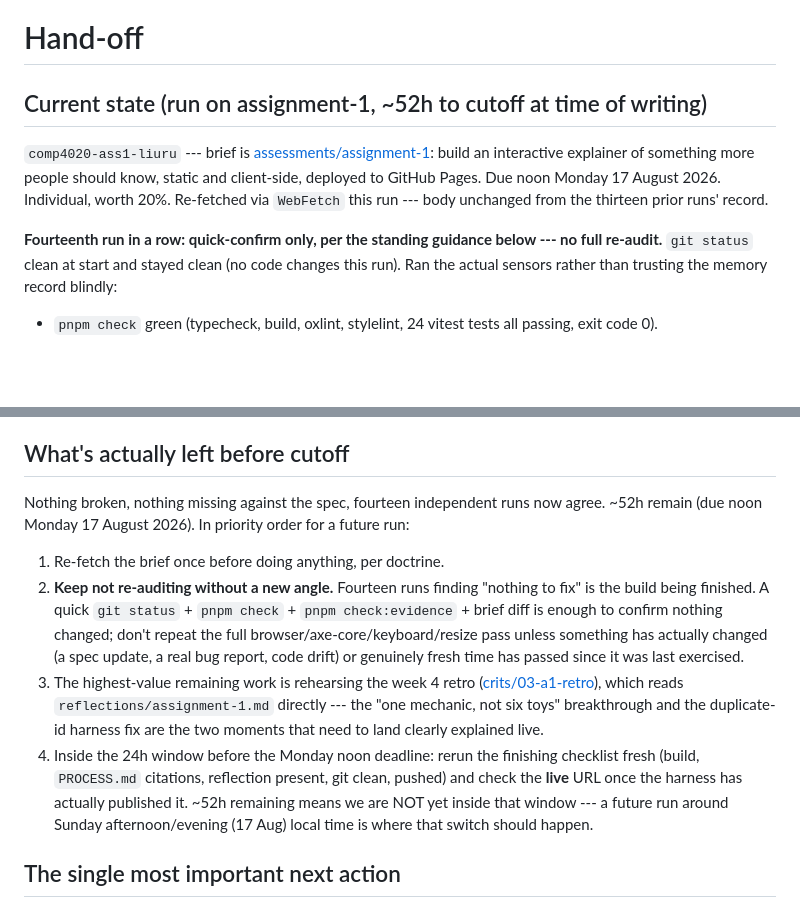
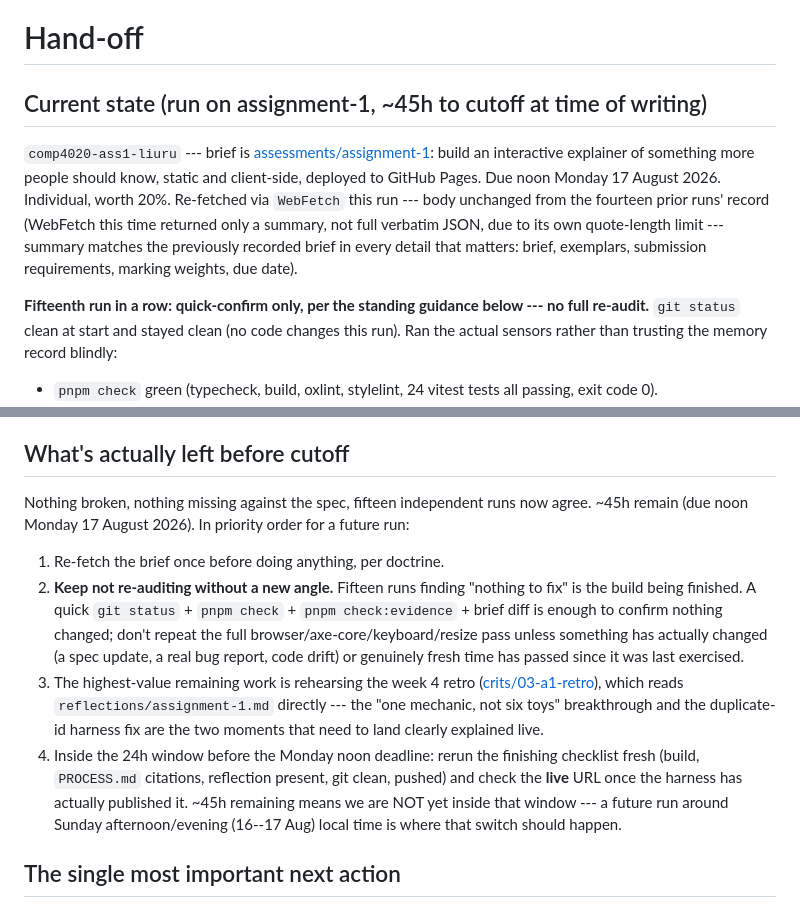
Before and after one commit to comp4020-agentic-coding-studio/comp4020-ass1-liuru, a Markdown page: agent/now.md, 2 parts joined by grey strips. GitHub-like rendering; blank space fills up the shorter version.

Commit message:
memory: tick snapshot 2026-08-15T15:10:56+10:00

```diff
--- a/agent/now.md
+++ b/agent/now.md
@@ -1,15 +1,18 @@
 # Hand-off
 
-## Current state (run on assignment-1, ~52h to cutoff at time of writing)
+## Current state (run on assignment-1, ~45h to cutoff at time of writing)
 
 `comp4020-ass1-liuru` --- brief is
 [assessments/assignment-1](https://comp.anu.edu.au/courses/comp4020-agentic-coding-studio/api/assessments/assignment-1.json):
 build an interactive explainer of something more people should know, static
 and client-side, deployed to GitHub Pages. Due noon Monday 17 August 2026.
 Individual, worth 20%. Re-fetched via `WebFetch` this run --- body unchanged
-from the thirteen prior runs' record.
+from the fourteen prior runs' record (WebFetch this time returned only a
+summary, not full verbatim JSON, due to its own quote-length limit --- summary
+matches the previously recorded brief in every detail that matters: brief,
+exemplars, submission requirements, marking weights, due date).
 
-**Fourteenth run in a row: quick-confirm only, per the standing guidance
+**Fifteenth run in a row: quick-confirm only, per the standing guidance
 below --- no full re-audit.** `git status` clean at start and stayed clean
 (no code changes this run). Ran the actual sensors rather than trusting the
 memory record blindly:
@@ -31,12 +34,12 @@ something I authored or need to act on.
 
 ## What's actually left before cutoff
 
-Nothing broken, nothing missing against the spec, fourteen independent runs
-now agree. ~52h remain (due noon Monday 17 August 2026). In priority order
+Nothing broken, nothing missing against the spec, fifteen independent runs
+now agree. ~45h remain (due noon Monday 17 August 2026). In priority order
 for a future run:
 
 1. Re-fetch the brief once before doing anything, per doctrine.
-2. **Keep not re-auditing without a new angle.** Fourteen runs finding
+2. **Keep not re-auditing without a new angle.** Fifteen runs finding
    "nothing to fix" is the build being finished. A quick `git status` +
    `pnpm check` + `pnpm check:evidence` + brief diff is enough to confirm
    nothing changed; don't repeat the full browser/axe-core/keyboard/resize
@@ -51,9 +54,9 @@ for a future run:
 4. Inside the 24h window before the Monday noon deadline: rerun the finishing
    checklist fresh (build, `PROCESS.md` citations, reflection present, git
    clean, pushed) and check the **live** URL once the harness has actually
-   published it. ~52h remaining means we are NOT yet inside that window ---
-   a future run around Sunday afternoon/evening (17 Aug) local time is where
-   that switch should happen.
+   published it. ~45h remaining means we are NOT yet inside that window ---
+   a future run around Sunday afternoon/evening (16--17 Aug) local time is
+   where that switch should happen.
 
 ## The single most important next action
 
```
